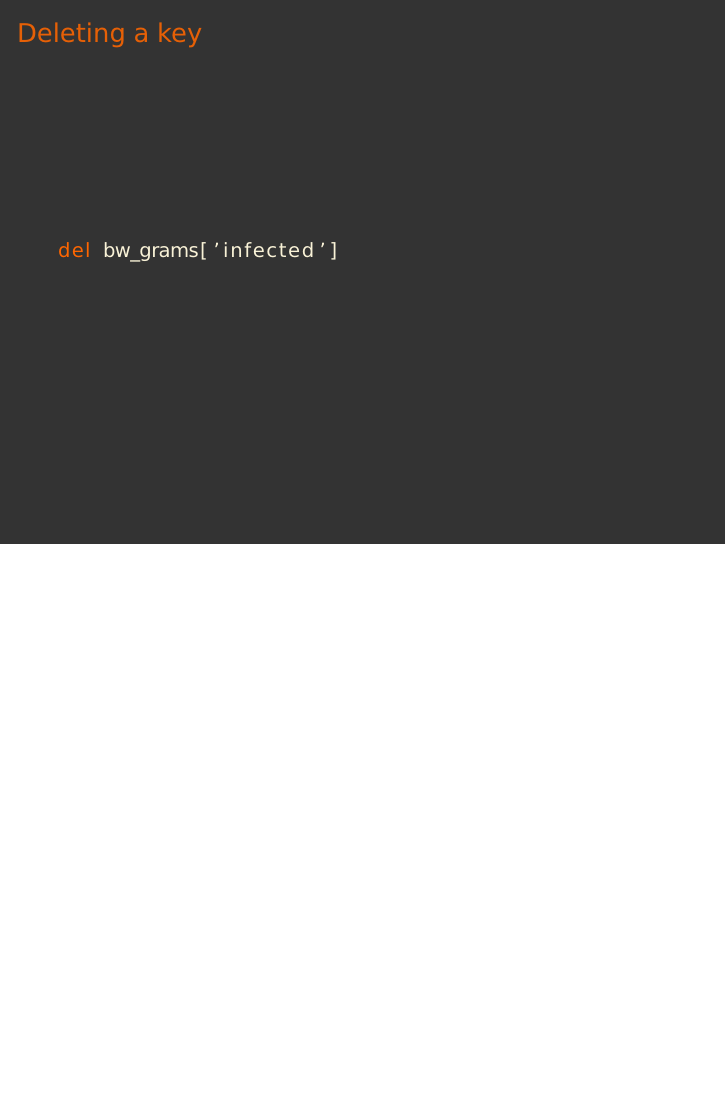
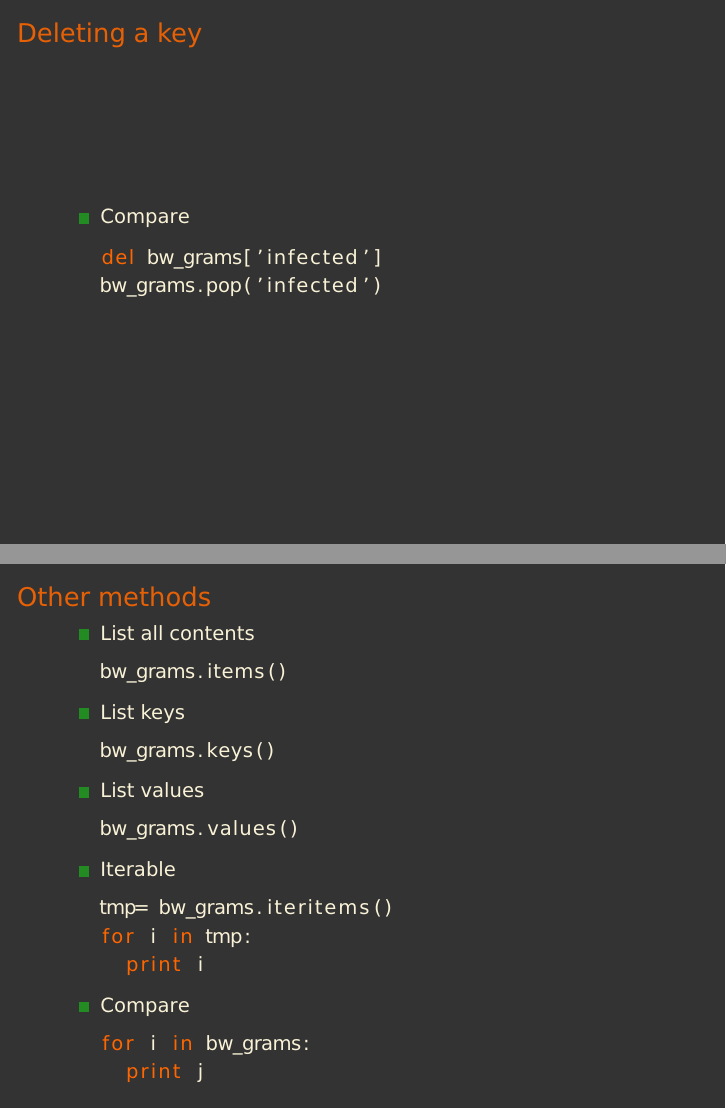
Before and after one commit to puruckertom/esa_python, LaTeX slides (esa_python_block04_dictionaries.tex): page 6 of 6 before the commit and pages 6 and 7 of 7 after it, the two joined at a grey line, the shorter picture padded with empty space. Compiled offline with pdfLaTeX.

Commit message:
modify block4

```diff
--- a/esa_python_block04_dictionaries.tex
+++ b/esa_python_block04_dictionaries.tex
@@ -58,8 +58,8 @@ commentstyle=\color{comments}\emph}
 \author[etal]{Tao Hong, Chance Pascale, Tom Purucker}
 \institute[EPA]{
   Ecological Society of America Workshop\\
-  Portland, OR\\[1ex]
-  \texttt{purucker.tom@gmail.com}
+  Minneapolis, MN\\[1ex]
+  \texttt{hongtao510@gmail.com}
 }
 
 \begin{document}
@@ -147,11 +155,43 @@ weight = ''
 \end{frame}
 
 \begin{frame}[fragile]
+\begin{itemize}
 \frametitle{Deleting a key}
+\item Compare
 \begin{lstlisting}
 del bw_grams['infected']
+bw_grams.pop('infected')
+\end{lstlisting}
+\end{itemize}
+\end{frame}
 
+\begin{frame}[fragile]
+\begin{itemize}
+\frametitle{Other methods}
+\item List all contents
+\begin{lstlisting}
+bw_grams.items()
 \end{lstlisting}
+\item List keys
+\begin{lstlisting}
+bw_grams.keys()
+\end{lstlisting}
+\item List values
+\begin{lstlisting}
+bw_grams.values()
+\end{lstlisting}
+\item Iterable
+\begin{lstlisting}
+tmp= bw_grams.iteritems()
+for i in tmp:
+  print i
+\end{lstlisting}
+\item Compare
+\begin{lstlisting}
+for i in bw_grams:
+  print j
+\end{lstlisting}
+\end{itemize}
 \end{frame}
 
 \end{document}
```
Also changed, not shown: esa_python_block04_dictionaries.pdf, esa_python_block04_dictionaries.tex (20 more changed lines), 6 other files.
